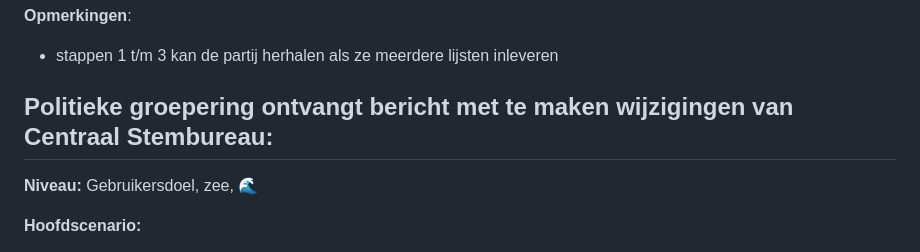
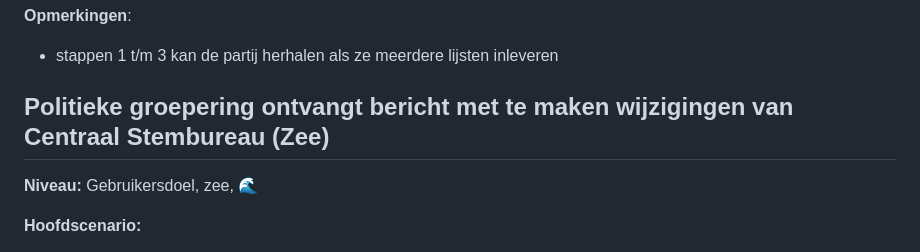
Before and after one commit to pohlm01/e-ks, a Markdown page: docs/use-cases/politieke-groepering.md, the part around the change. Rendered like a GitHub page.

Commit message:
Update section title for political grouping use case

```diff
--- a/docs/use-cases/politieke-groepering.md
+++ b/docs/use-cases/politieke-groepering.md
@@ -158,7 +158,7 @@ __Opmerkingen__:
 - stappen 1 t/m 3 kan de partij herhalen als ze meerdere lijsten inleveren
 
 
-## Politieke groepering ontvangt bericht met te maken wijzigingen van Centraal Stembureau:
+## Politieke groepering ontvangt bericht met te maken wijzigingen van Centraal Stembureau (Zee)
 
 __Niveau:__ Gebruikersdoel, zee, 🌊
 
```
